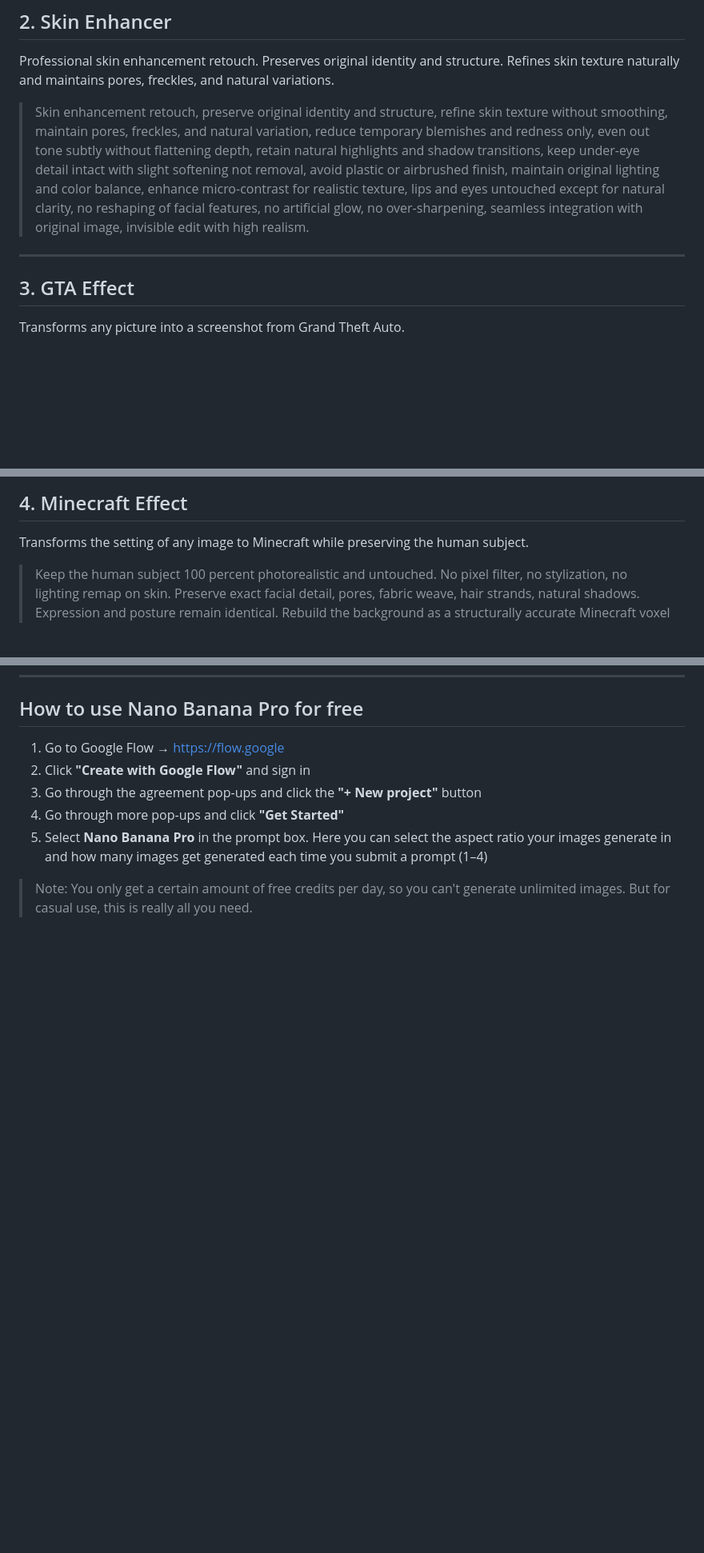
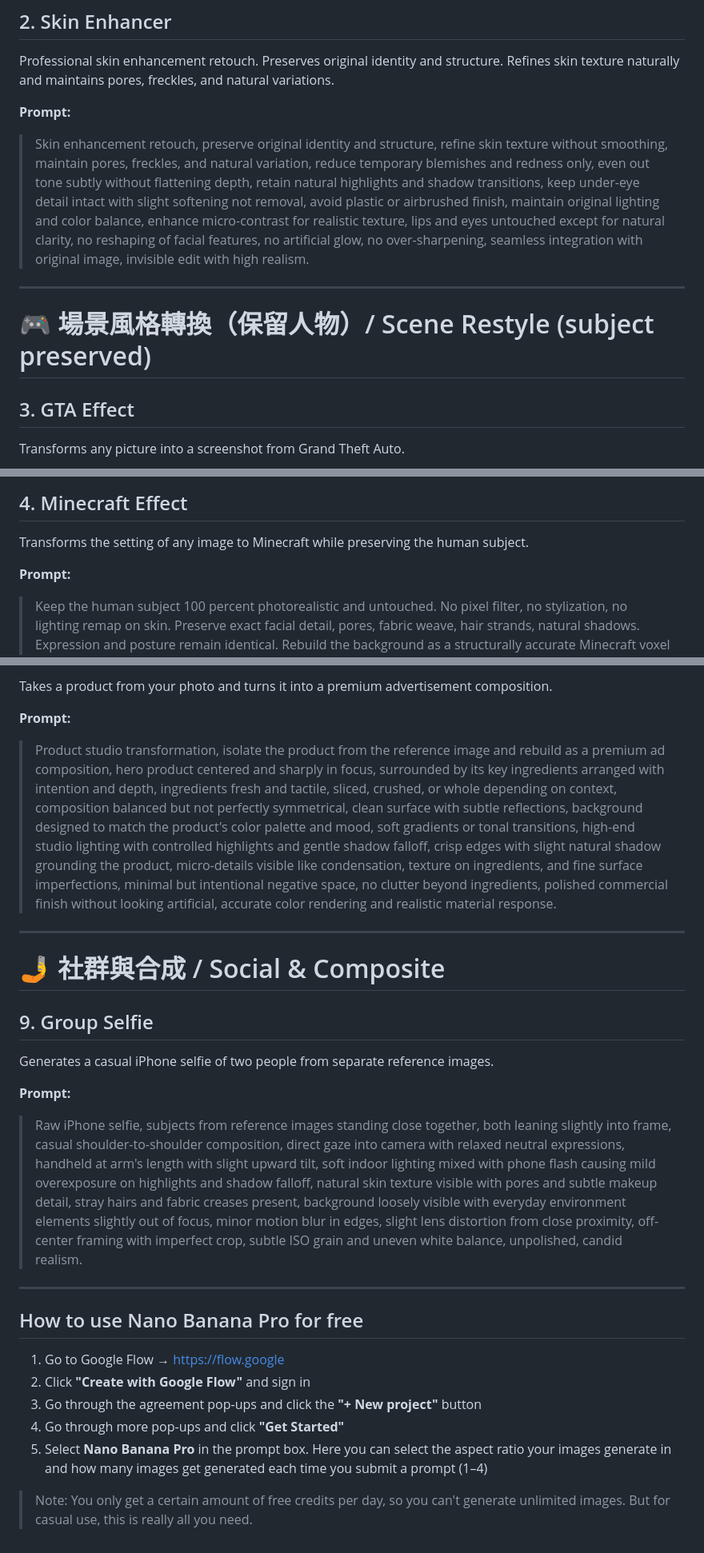
Before and after one commit to goody1000917-ship-it/tetris, a Markdown page: ai-image-prompts.md, 3 parts joined by grey strips. Shown at 80% size. Drawn GitHub-style; blank space fills up the shorter version.

```diff
--- a/ai-image-prompts.md
+++ b/ai-image-prompts.md
@@ -18,10 +32,14 @@ Makes your photo sharper, more detailed, and higher quality without changing any
 
 Professional skin enhancement retouch. Preserves original identity and structure. Refines skin texture naturally and maintains pores, freckles, and natural variations.
 
+**Prompt:**
+
 > Skin enhancement retouch, preserve original identity and structure, refine skin texture without smoothing, maintain pores, freckles, and natural variation, reduce temporary blemishes and redness only, even out tone subtly without flattening depth, retain natural highlights and shadow transitions, keep under-eye detail intact with slight softening not removal, avoid plastic or airbrushed finish, maintain original lighting and color balance, enhance micro-contrast for realistic texture, lips and eyes untouched except for natural clarity, no reshaping of facial features, no artificial glow, no over-sharpening, seamless integration with original image, invisible edit with high realism.
 
 ---
 
+# 🎮 場景風格轉換（保留人物）/ Scene Restyle (subject preserved)
+
 ## 3. GTA Effect
 
 Transforms any picture into a screenshot from Grand Theft Auto.
@@ -34,4 +54,6 @@ Transforms any picture into a screenshot from Grand Theft Auto.
 
 Transforms the setting of any image to Minecraft while preserving the human subject.
 
+**Prompt:**
+
 > Keep the human subject 100 percent photorealistic and untouched. No pixel filter, no stylization, no lighting remap on skin. Preserve exact facial detail, pores, fabric weave, hair strands, natural shadows. Expression and posture remain identical. Rebuild the background as a structurally accurate Minecraft voxel replica of the original location. Do not reinterpret. Match the exact layout, spacing, depth, and geometry from the reference image. If there is a path, replicate its exact curve and width using gravel or dirt blocks. If there are trees, match trunk positions, height ratios, canopy spread using appropriate log and leaf blocks. If there are buildings, recreate their silhouette, window placement, roof angle using Minecraft block geometry. If there are rocks, benches, fences, signs, convert them into block equivalents but maintain their exact position and proportion relative to the subject. Perspective must match the original photo perfectly. Horizon line, camera height, focal distance, framing, subject scale all identical. Any object physically touching the subject must convert into Minecraft logic.
@@ -103,3 +123,23 @@ Converts a photo into a detailed hand-drawn anime while maintaining original det
+Takes a product from your photo and turns it into a premium advertisement composition.
+
+**Prompt:**
+
+> Product studio transformation, isolate the product from the reference image and rebuild as a premium ad composition, hero product centered and sharply in focus, surrounded by its key ingredients arranged with intention and depth, ingredients fresh and tactile, sliced, crushed, or whole depending on context, composition balanced but not perfectly symmetrical, clean surface with subtle reflections, background designed to match the product's color palette and mood, soft gradients or tonal transitions, high-end studio lighting with controlled highlights and gentle shadow falloff, crisp edges with slight natural shadow grounding the product, micro-details visible like condensation, texture on ingredients, and fine surface imperfections, minimal but intentional negative space, no clutter beyond ingredients, polished commercial finish without looking artificial, accurate color rendering and realistic material response.
+
+---
+
+# 🤳 社群與合成 / Social & Composite
+
+## 9. Group Selfie
+
+Generates a casual iPhone selfie of two people from separate reference images.
+
+**Prompt:**
+
+> Raw iPhone selfie, subjects from reference images standing close together, both leaning slightly into frame, casual shoulder-to-shoulder composition, direct gaze into camera with relaxed neutral expressions, handheld at arm's length with slight upward tilt, soft indoor lighting mixed with phone flash causing mild overexposure on highlights and shadow falloff, natural skin texture visible with pores and subtle makeup detail, stray hairs and fabric creases present, background loosely visible with everyday environment elements slightly out of focus, minor motion blur in edges, slight lens distortion from close proximity, off-center framing with imperfect crop, subtle ISO grain and uneven white balance, unpolished, candid realism.
+
+---
+
 ## How to use Nano Banana Pro for free
 
 1. Go to Google Flow → https://flow.google
```
Also changed, not shown: other parts of ai-image-prompts.md (+39 -25 lines).
